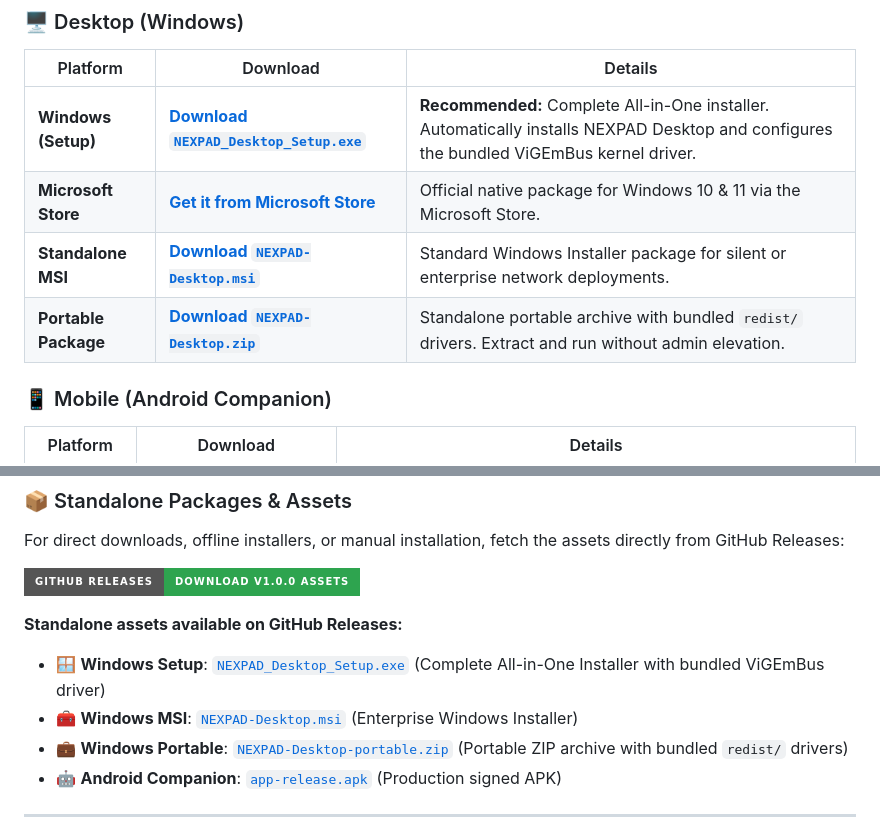
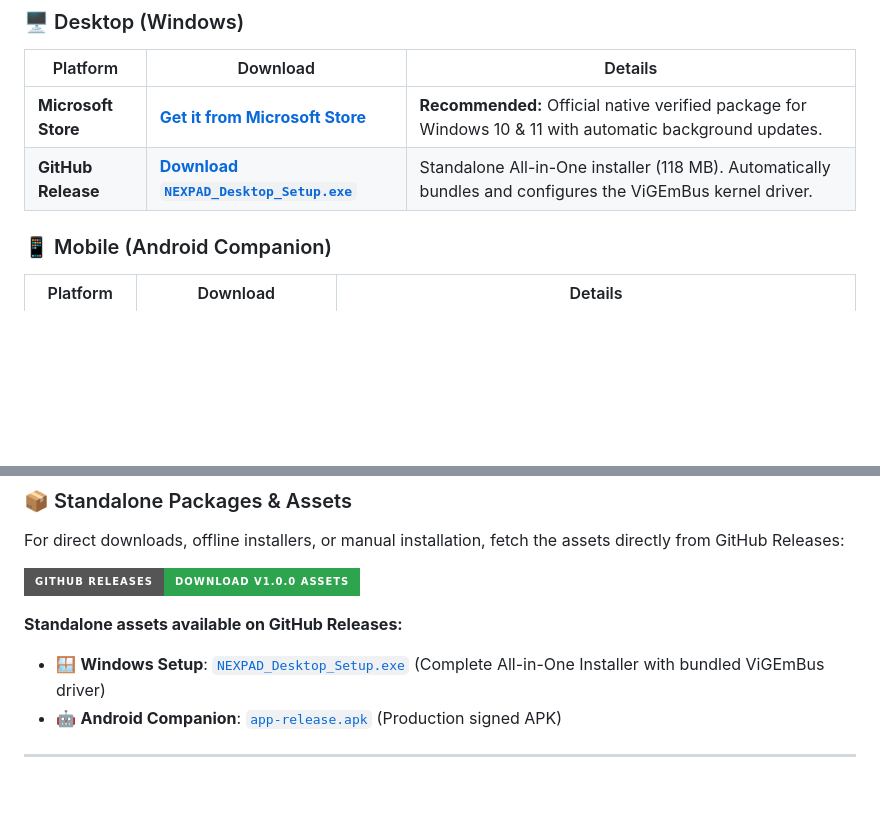
Before and after one commit to parmarsanket/NEXPAD-Desktop, a Markdown page: README.md, 2 parts joined by grey strips. Drawn GitHub-style; badges without logos; blank space fills up the shorter version.

Commit message:
docs: streamline desktop install to Microsoft Store (Recommended) and GitHub Release

```diff
--- a/README.md
+++ b/README.md
@@ -72,10 +72,8 @@ Select your platform to download or install the pre-compiled production release:
 
 | Platform | Download | Details |
 |---|---|---|
-| **Windows (Setup)** | [**Download `NEXPAD_Desktop_Setup.exe`**](https://github.com/parmarsanket/NEXPAD-Desktop/releases/tag/v1.0.0) | **Recommended:** Complete All-in-One installer. Automatically installs NEXPAD Desktop and configures the bundled ViGEmBus kernel driver. |
-| **Microsoft Store** | [**Get it from Microsoft Store**](https://apps.microsoft.com/detail/9PL9KK50R4TC) | Official native package for Windows 10 & 11 via the Microsoft Store. |
-| **Standalone MSI** | [**Download `NEXPAD-Desktop.msi`**](https://github.com/parmarsanket/NEXPAD-Desktop/releases/tag/v1.0.0) | Standard Windows Installer package for silent or enterprise network deployments. |
-| **Portable Package** | [**Download `NEXPAD-Desktop.zip`**](https://github.com/parmarsanket/NEXPAD-Desktop/releases/tag/v1.0.0) | Standalone portable archive with bundled `redist/` drivers. Extract and run without admin elevation. |
+| **Microsoft Store** | [**Get it from Microsoft Store**](https://apps.microsoft.com/detail/9PL9KK50R4TC) | **Recommended:** Official native verified package for Windows 10 & 11 with automatic background updates. |
+| **GitHub Release** | [**Download `NEXPAD_Desktop_Setup.exe`**](https://github.com/parmarsanket/NEXPAD-Desktop/releases/tag/v1.0.0) | Standalone All-in-One installer (118 MB). Automatically bundles and configures the ViGEmBus kernel driver. |
 
 ### 📱 Mobile (Android Companion)
 
@@ -92,8 +90,6 @@ For direct downloads, offline installers, or manual installation, fetch the asse
 
 **Standalone assets available on GitHub Releases:**
 * 🪟 **Windows Setup**: [`NEXPAD_Desktop_Setup.exe`](https://github.com/parmarsanket/NEXPAD-Desktop/releases/tag/v1.0.0) (Complete All-in-One Installer with bundled ViGEmBus driver)
-* 🧰 **Windows MSI**: [`NEXPAD-Desktop.msi`](https://github.com/parmarsanket/NEXPAD-Desktop/releases/tag/v1.0.0) (Enterprise Windows Installer)
-* 💼 **Windows Portable**: [`NEXPAD-Desktop-portable.zip`](https://github.com/parmarsanket/NEXPAD-Desktop/releases/tag/v1.0.0) (Portable ZIP archive with bundled `redist/` drivers)
 * 🤖 **Android Companion**: [`app-release.apk`](https://github.com/parmarsanket/NEXPAD/releases/tag/v1.0.0) (Production signed APK)
 
 ---
```
